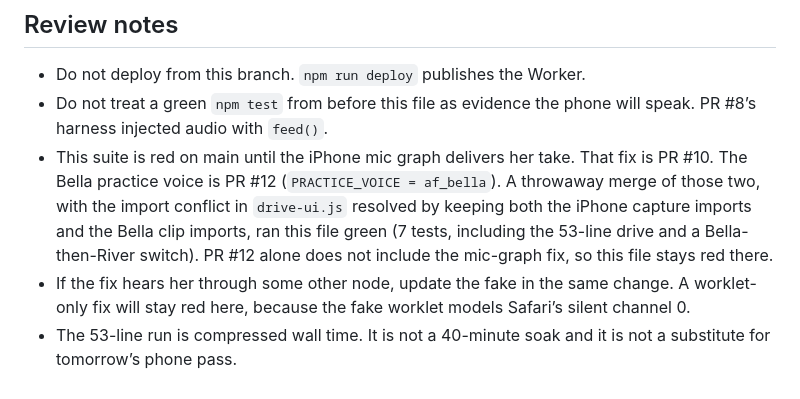
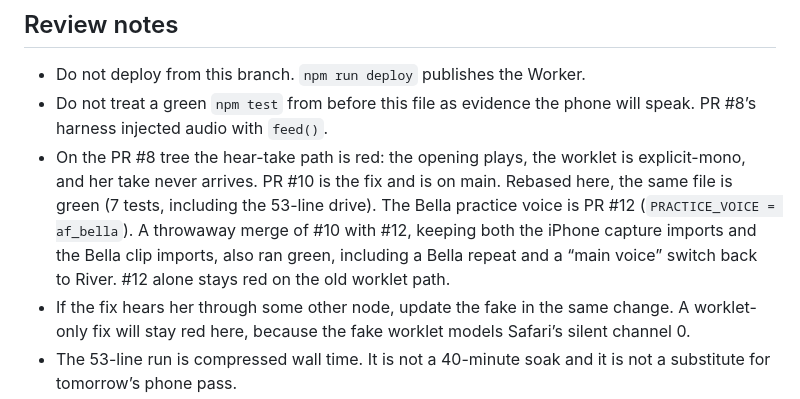
Before and after one commit to junelu31/v_training, a Markdown page: qa/iphone-safari-drive.md, the part around the change. Drawn GitHub-style.

Commit message:
Note that the iPhone suite passes once the mic-graph fix is on main.
It still fails on the PR #8 tree, where the worklet path leaves her take empty.

Co-authored-by: junelu31 <junelu31@users.noreply.github.com>

```diff
--- a/qa/iphone-safari-drive.md
+++ b/qa/iphone-safari-drive.md
@@ -47,7 +47,7 @@ The long-term voice is `COACH_VOICE` (`af_river`) and `voice` in `public/voice/v
 
 - Do not deploy from this branch. `npm run deploy` publishes the Worker.
 - Do not treat a green `npm test` from before this file as evidence the phone will speak. PR #8’s harness injected audio with `feed()`.
-- This suite is red on main until the iPhone mic graph delivers her take. That fix is PR #10. The Bella practice voice is PR #12 (`PRACTICE_VOICE = af_bella`). A throwaway merge of those two, with the import conflict in `drive-ui.js` resolved by keeping both the iPhone capture imports and the Bella clip imports, ran this file green (7 tests, including the 53-line drive and a Bella-then-River switch). PR #12 alone does not include the mic-graph fix, so this file stays red there.
+- On the PR #8 tree the hear-take path is red: the opening plays, the worklet is explicit-mono, and her take never arrives. PR #10 is the fix and is on main. Rebased here, the same file is green (7 tests, including the 53-line drive). The Bella practice voice is PR #12 (`PRACTICE_VOICE = af_bella`). A throwaway merge of #10 with #12, keeping both the iPhone capture imports and the Bella clip imports, also ran green, including a Bella repeat and a “main voice” switch back to River. #12 alone stays red on the old worklet path.
 - If the fix hears her through some other node, update the fake in the same change. A worklet-only fix will stay red here, because the fake worklet models Safari’s silent channel 0.
 - The 53-line run is compressed wall time. It is not a 40-minute soak and it is not a substitute for tomorrow’s phone pass.
 - Residual phone risks are the table above. The first things to listen for on the phone: the reply after the first repeat, a route change mid-phrase, and the coach still answering past the 20-minute mark with the screen locked once.
```
